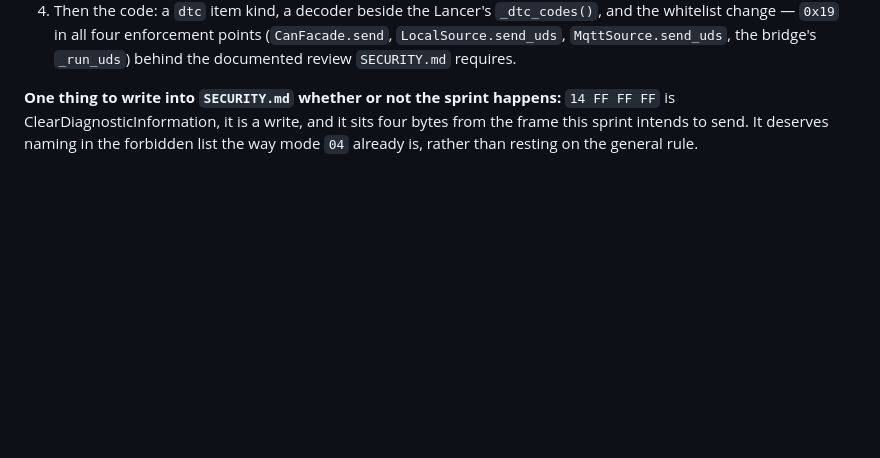
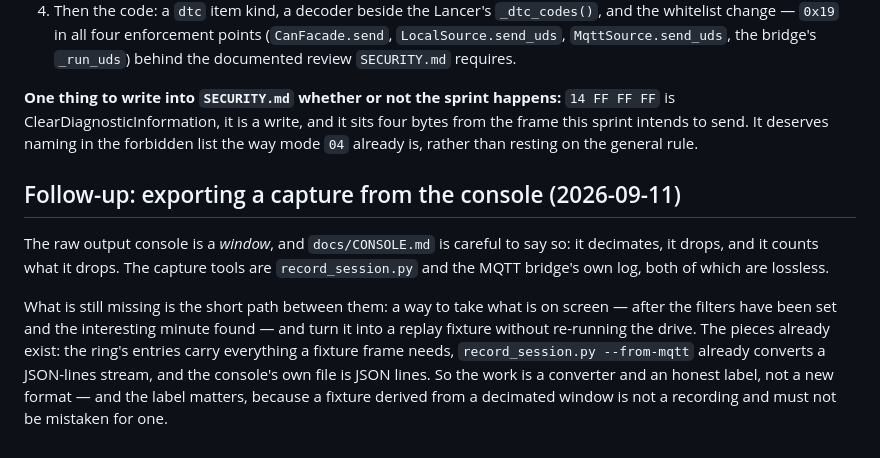
Before and after one commit to davidkarnowski/Ha-Kake, a Markdown page: docs/ROADMAP.md, the part around the change. GitHub-like rendering; blank space fills up the shorter version.

Commit message:
docs: the count, and the console's export as a follow-up
1185 passing, 1 skipped after the copy and clear work. The roadmap gains the
one item the console lane could not write itself: turning what is on screen
into a replay fixture. The pieces exist - the ring's entries carry what a
fixture frame needs and record_session.py already converts a JSON-lines
stream - so the work is a converter and an honest label. The label is the
point: a fixture derived from a decimated window is not a recording.

Co-Authored-By: Claude Opus 5 (1M context) <noreply@anthropic.com>

```diff
--- a/docs/ROADMAP.md
+++ b/docs/ROADMAP.md
@@ -501,3 +501,17 @@ What the sprint does, in the car, with the reader paused:
 is ClearDiagnosticInformation, it is a write, and it sits four bytes from the frame this
 sprint intends to send. It deserves naming in the forbidden list the way mode `04` already
 is, rather than resting on the general rule.
+
+## Follow-up: exporting a capture from the console (2026-09-11)
+
+The raw output console is a *window*, and `docs/CONSOLE.md` is careful to say so: it
+decimates, it drops, and it counts what it drops. The capture tools are
+`record_session.py` and the MQTT bridge's own log, both of which are lossless.
+
+What is still missing is the short path between them: a way to take what is on screen —
+after the filters have been set and the interesting minute found — and turn it into a
+replay fixture without re-running the drive. The pieces already exist: the ring's entries
+carry everything a fixture frame needs, `record_session.py --from-mqtt` already converts a
+JSON-lines stream, and the console's own file is JSON lines. So the work is a converter and
+an honest label, not a new format — and the label matters, because a fixture derived from a
+decimated window is not a recording and must not be mistaken for one.
```
Also changed, not shown: README.md (+1 -1 lines).
